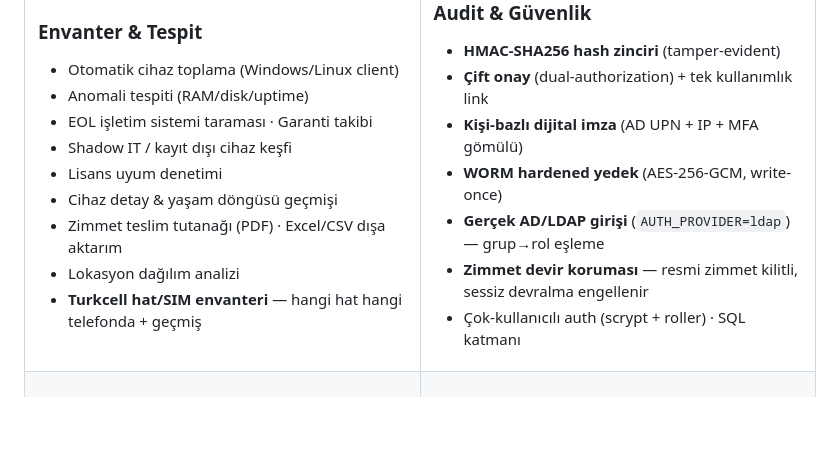
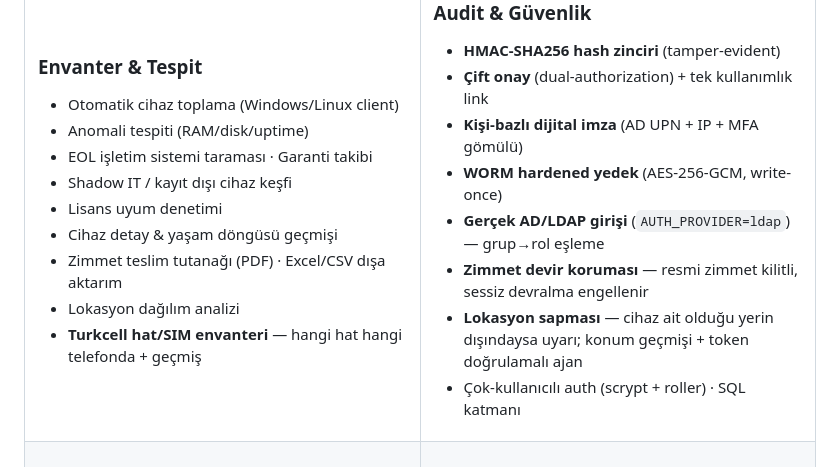
Before and after one commit to alpercevizz/asset-management, a Markdown page: README.md, the part around one of its changes. GitHub-like rendering; blank space fills up the shorter version.

Commit message:
README: test rozeti 28/28, lokasyon sapmasi ozelligi eklendi
Co-Authored-By: Claude Opus 4.8 <noreply@anthropic.com>

```diff
--- a/README.md
+++ b/README.md
@@ -57,6 +57,7 @@ Piyasadaki çoğu envanter aracı (Snipe-IT, Lansweeper, GLPI) cihazın **son du
 - **WORM hardened yedek** (AES-256-GCM, write-once)
 - **Gerçek AD/LDAP girişi** (`AUTH_PROVIDER=ldap`) — grup→rol eşleme
 - **Zimmet devir koruması** — resmi zimmet kilitli, sessiz devralma engellenir
+- **Lokasyon sapması** — cihaz ait olduğu yerin dışındaysa uyarı; konum geçmişi + token doğrulamalı ajan
 - Çok-kullanıcılı auth (scrypt + roller) · SQL katmanı
 
 </td>
```
Also changed, not shown: other parts of README.md (+1 -1 lines).
